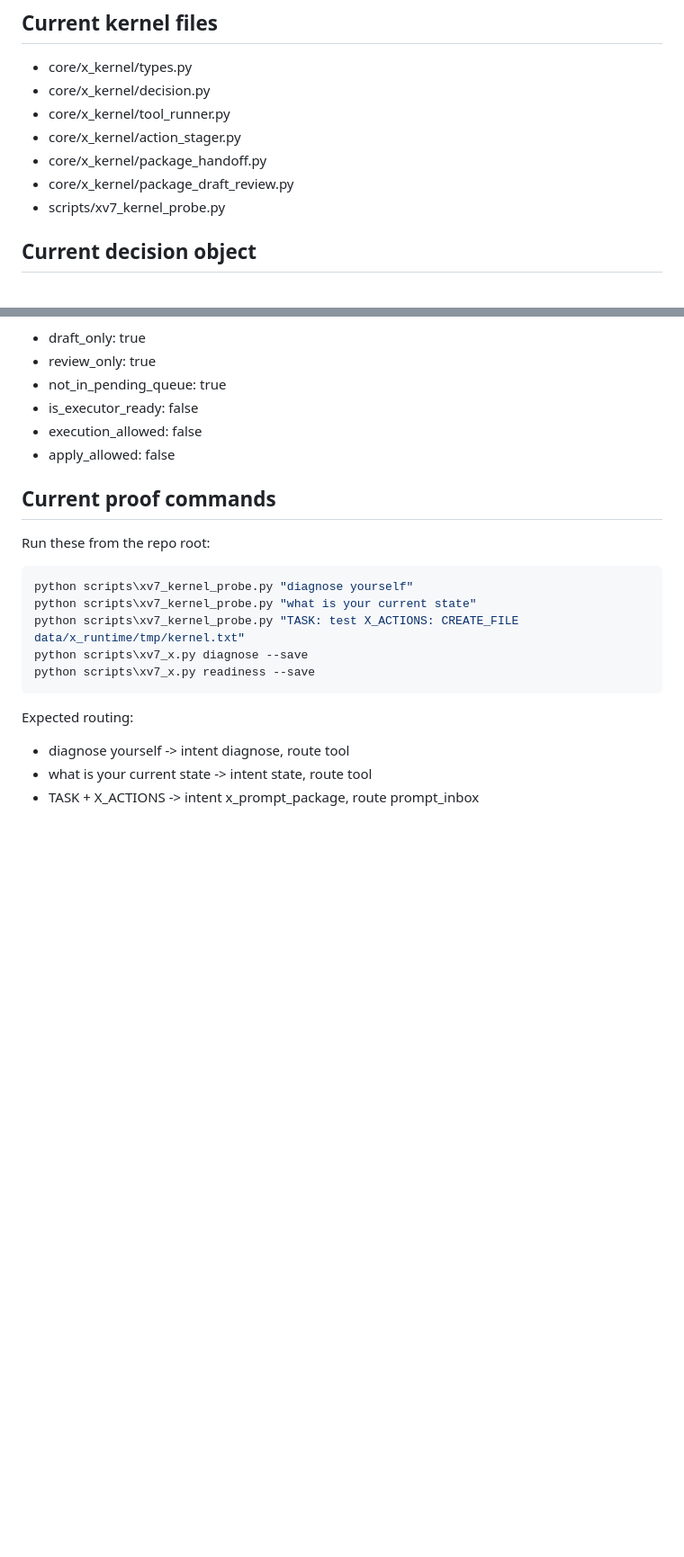
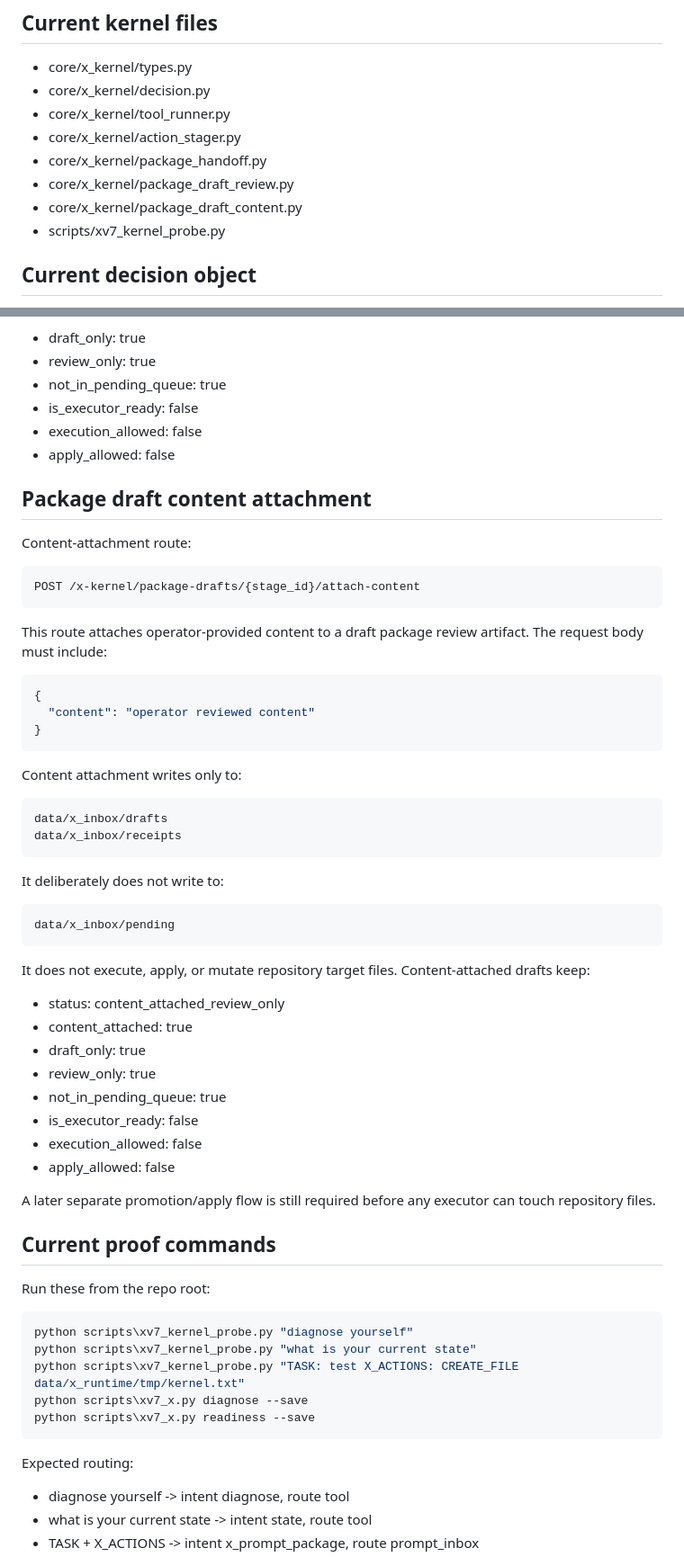
Before and after one commit to otiseduncan/xv7, a Markdown page: docs/X_KERNEL_V0.md, 2 parts joined by grey strips. Shown at 90% size. GitHub-like rendering; blank space fills up the shorter version.

Commit message:
Document X kernel draft content attachment

````diff
--- a/docs/X_KERNEL_V0.md
+++ b/docs/X_KERNEL_V0.md
@@ -16,6 +16,7 @@ It is the operating layer that the existing XV7/X chat route calls before decidi
 * core/x_kernel/action_stager.py
 * core/x_kernel/package_handoff.py
 * core/x_kernel/package_draft_review.py
+* core/x_kernel/package_draft_content.py
 * scripts/xv7_kernel_probe.py
 
 ## Current decision object
@@ -228,6 +229,48 @@ They deliberately do not write to the executor queue and do not apply drafts. Dr
 * execution_allowed: false
 * apply_allowed: false
 
+## Package draft content attachment
+
+Content-attachment route:
+
+```text
+POST /x-kernel/package-drafts/{stage_id}/attach-content
+```
+
+This route attaches operator-provided content to a draft package review artifact. The request body must include:
+
+```json
+{
+  "content": "operator reviewed content"
+}
+```
+
+Content attachment writes only to:
+
+```text
+data/x_inbox/drafts
+data/x_inbox/receipts
+```
+
+It deliberately does not write to:
+
+```text
+data/x_inbox/pending
+```
+
+It does not execute, apply, or mutate repository target files. Content-attached drafts keep:
+
+* status: content_attached_review_only
+* content_attached: true
+* draft_only: true
+* review_only: true
+* not_in_pending_queue: true
+* is_executor_ready: false
+* execution_allowed: false
+* apply_allowed: false
+
+A later separate promotion/apply flow is still required before any executor can touch repository files.
+
 ## Current proof commands
 
 Run these from the repo root:
````
